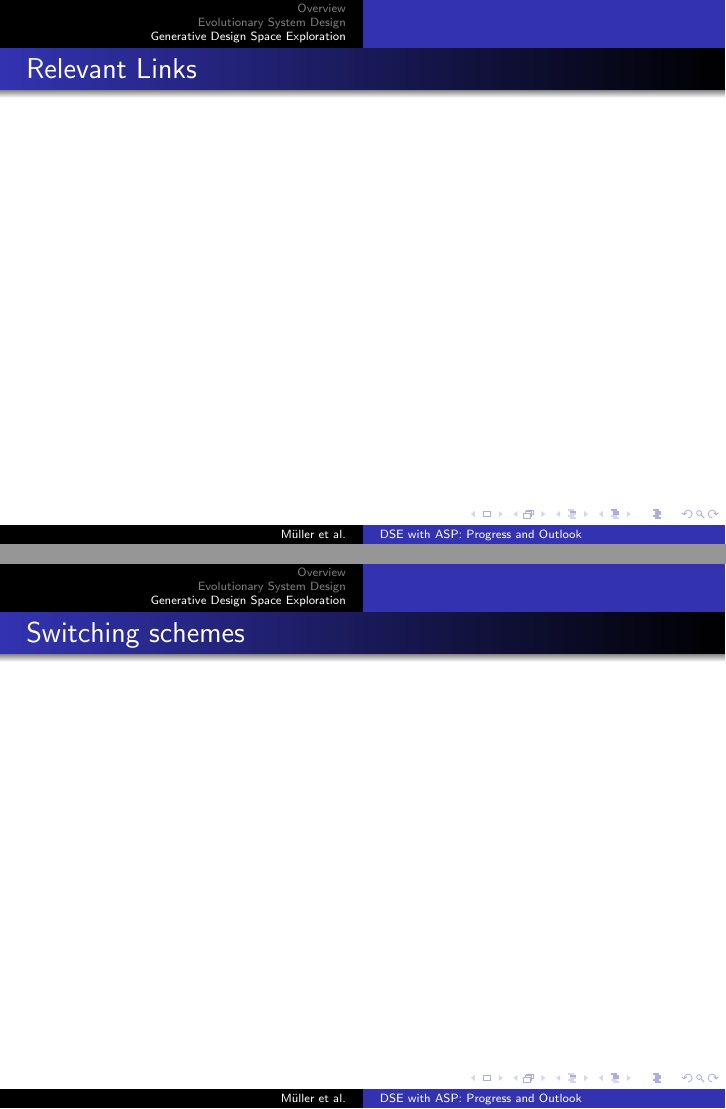
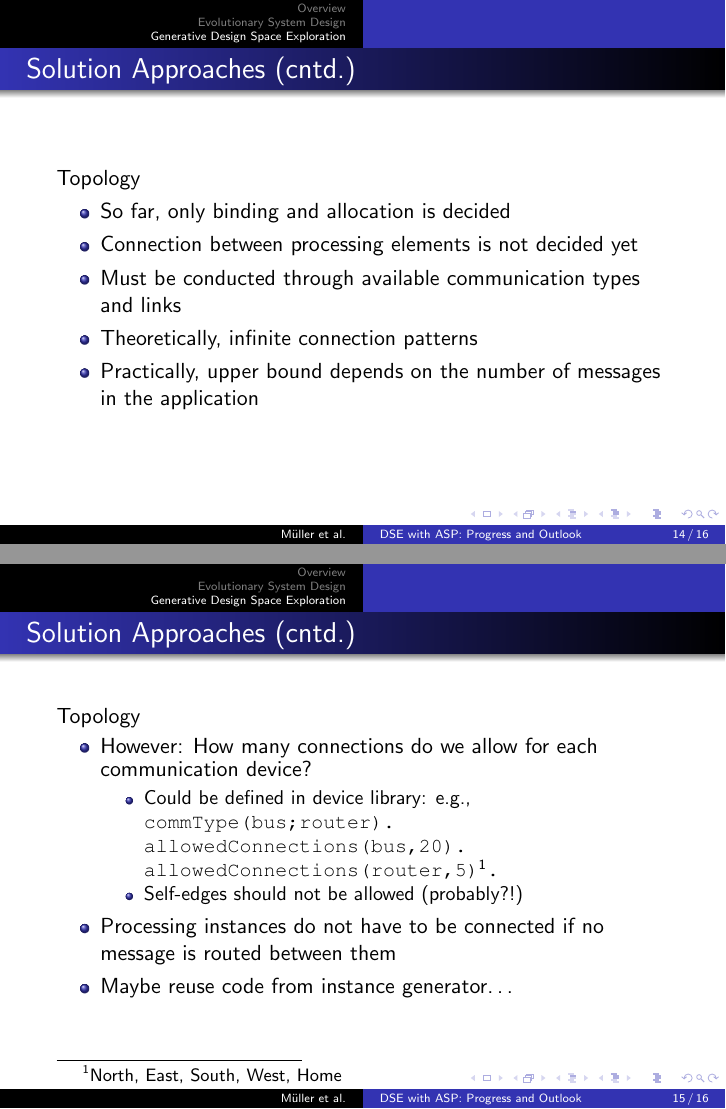
Before and after one commit to krr-up/asp-dse, LaTeX slides (slides/slides.tex): pages 26 and 27 of 27 before the commit and pages 25 and 26 of 27 after it, joined at a grey line. Compiled offline with pdfLaTeX.

Commit message:
add slide numbers, completed final chapter

```diff
--- a/slides/slides.tex
+++ b/slides/slides.tex
@@ -1,5 +1,6 @@
 \documentclass[11pt]{beamer}
 \usetheme{Warsaw}
+\setbeamertemplate{page number in head/foot}[totalframenumber]
 \usepackage[utf8]{inputenc}
 \usepackage{amsmath}
 \usepackage{amsthm}
@@ -180,11 +181,27 @@
 \end{frame}
 
 \begin{frame}{Solution Approaches (cntd.)}
-
+  Topology
+  \begin{itemize}
+    \item So far, only binding and allocation is decided
+    \item Connection between processing elements is not decided yet
+    \item Must be conducted through available communication types and links
+    \item Theoretically, infinite connection patterns
+    \item Practically, upper bound depends on the number of messages in the application
+  \end{itemize}
 \end{frame}
 
+\begin{frame}{Solution Approaches (cntd.)}
+  Topology
+  \begin{itemize}
+  \item However: How many connections do we allow for each communication device?
+    \begin{itemize}
+      \item Could be defined in device library: e.g., \texttt{commType(bus;router). allowedConnections(bus,20). allowedConnections(router,5)\footnote{North, East, South, West, Home}.}
+      \item Self-edges should not be allowed (probably?!)
+    \end{itemize}
+    \item Processing instances do not have to be connected if no message is routed between them
+    \item Maybe reuse code from instance generator\ldots
+  \end{itemize}
+\end{frame}
 
 \begin{frame}{Relevant Links}
-\end{frame}
-
-\begin{frame}{Switching schemes}
```
Also changed, not shown: slides/slides.tex (12 more changed lines), 1 other file.
